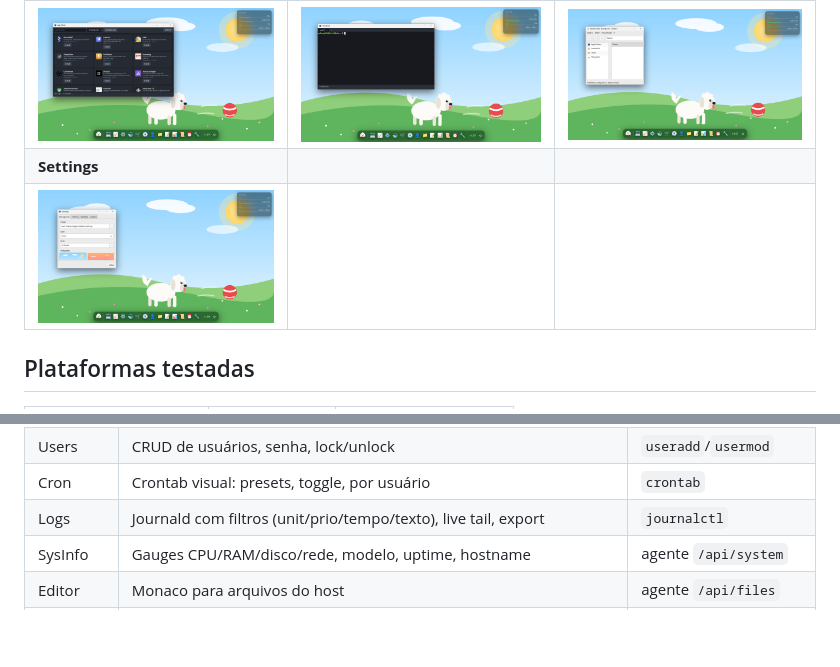
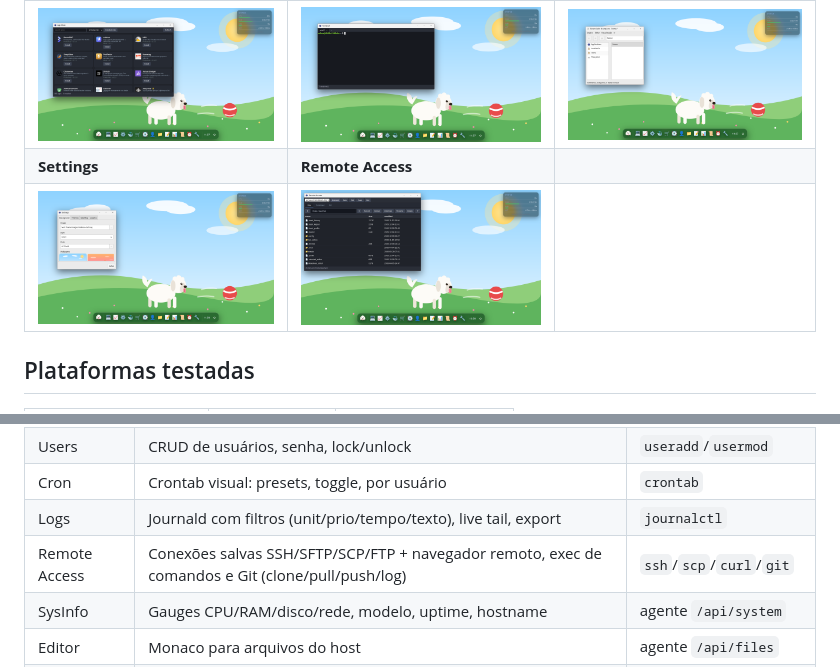
Before and after one commit to tiagoiwamoto/iwa-webos, a Markdown page: README.md, 2 parts joined by grey strips. Rendered like a GitHub page; pictures changed too: docs/screenshots/22-remote.png (added); blank space fills up the shorter version.

```diff
--- a/README.md
+++ b/README.md
@@ -26,8 +26,8 @@ alternativa à UI tradicional de Cockpit/CasaOS/Webmin.
 | ![Docker](docs/screenshots/15-docker.png) | ![Users](docs/screenshots/16-users.png) | ![Cron](docs/screenshots/17-cron.png) |
 | **App Store** | **Terminal** | **File Manager** |
 | ![Store](docs/screenshots/18-store.png) | ![Terminal](docs/screenshots/19-terminal.png) | ![FileManager](docs/screenshots/20-filemanager.png) |
-| **Settings** | | |
-| ![Settings](docs/screenshots/21-settings.png) | | |
+| **Settings** | **Remote Access** | |
+| ![Settings](docs/screenshots/21-settings.png) | ![Remote](docs/screenshots/22-remote.png) | |
 
 ## Plataformas testadas
 
@@ -122,6 +122,7 @@ PID 1 (`privileged`, `tmpfs /run`) sobe as mesmas unidades mais
 | Users | CRUD de usuários, senha, lock/unlock | `useradd`/`usermod` |
 | Cron | Crontab visual: presets, toggle, por usuário | `crontab` |
 | Logs | Journald com filtros (unit/prio/tempo/texto), live tail, export | `journalctl` |
+| Remote Access | Conexões salvas SSH/SFTP/SCP/FTP + navegador remoto, exec de comandos e Git (clone/pull/push/log) | `ssh`/`scp`/`curl`/`git` |
 | SysInfo | Gauges CPU/RAM/disco/rede, modelo, uptime, hostname | agente `/api/system` |
 | Editor | Monaco para arquivos do host | agente `/api/files` |
 | Settings | Temas, window style (Win11/macOS/KDE/GNOME), wallpapers | OS.js settings |
```
Also changed, not shown: docs/screenshots/23-remote-cmd.png (added), 11 other files.
